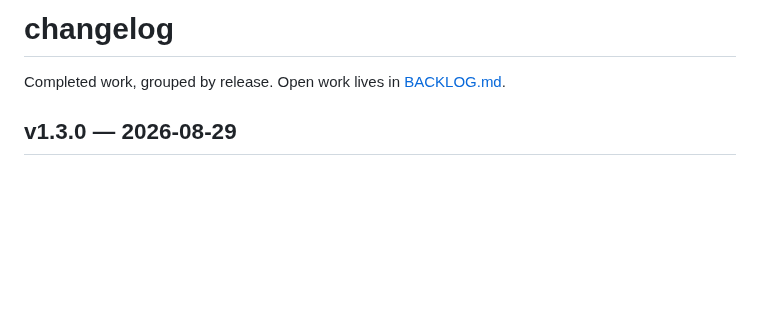
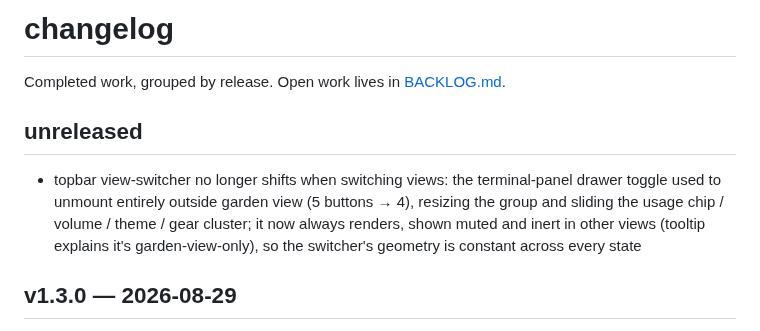
Before and after one commit to mavericksxx/pokemon-harness, a Markdown page: CHANGELOG.md, the part around the change. Rendered like a GitHub page; blank space fills up the shorter version.

Commit message:
Changelog: view-switcher layout shift fixed; prune from backlog
Claude-Session: https://claude.ai/code/session_01CkxNQK9ZLBAKEH48LC6azb

```diff
--- a/CHANGELOG.md
+++ b/CHANGELOG.md
@@ -1,6 +1,10 @@
 # changelog
 
 Completed work, grouped by release. Open work lives in [BACKLOG.md](BACKLOG.md).
+
+## unreleased
+
+- topbar view-switcher no longer shifts when switching views: the terminal-panel drawer toggle used to unmount entirely outside garden view (5 buttons → 4), resizing the group and sliding the usage chip / volume / theme / gear cluster; it now always renders, shown muted and inert in other views (tooltip explains it's garden-view-only), so the switcher's geometry is constant across every state
 
 ## v1.3.0 — 2026-08-29
 
```
Also changed, not shown: BACKLOG.md (+0 -1 lines).
